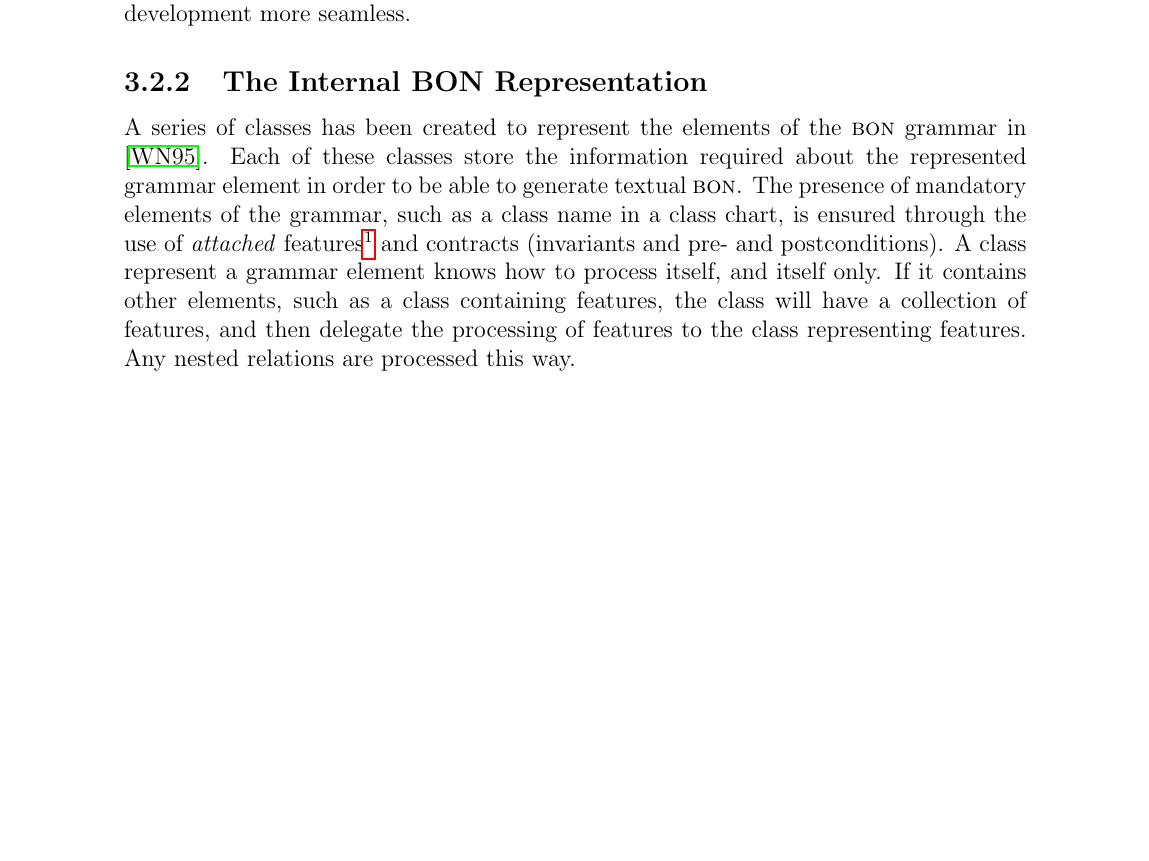
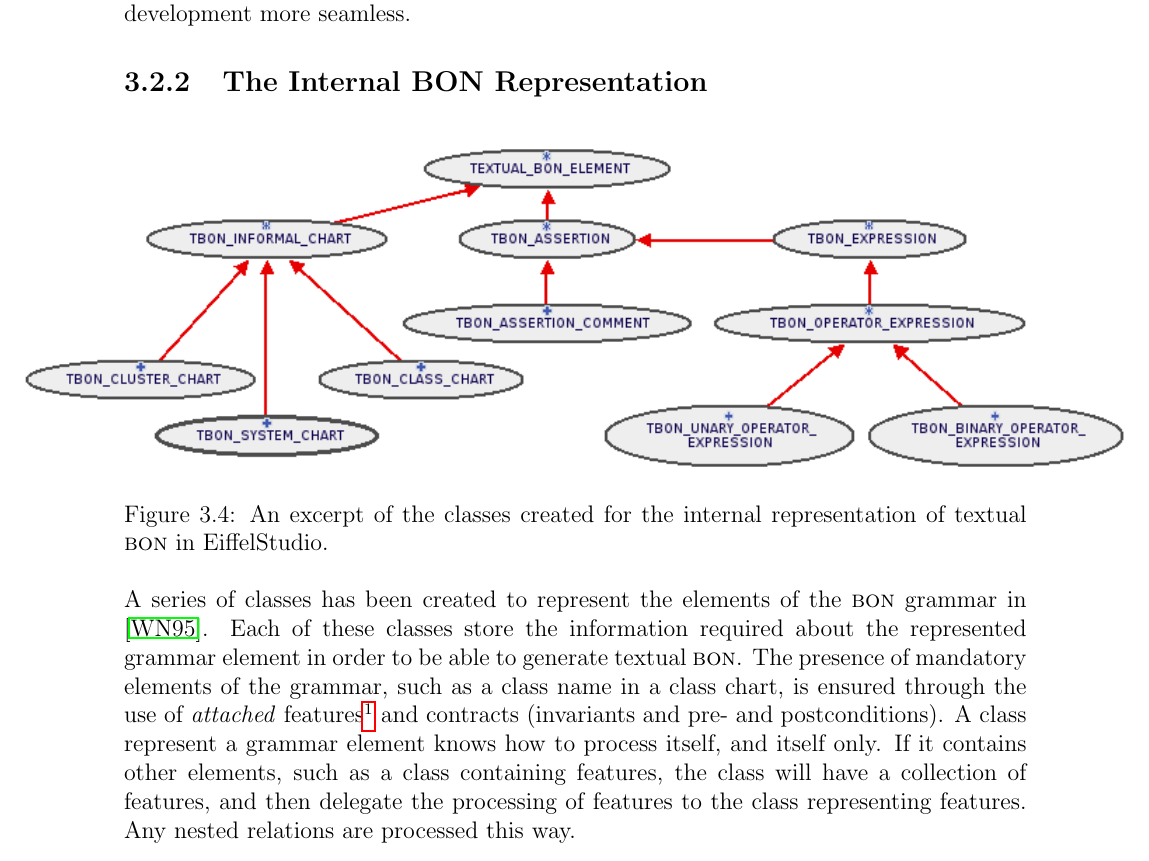
Before and after one commit to tdidriksen/BON-ES-Report, a LaTeX thesis (master.tex, which reads implementation-bon-extraction.tex): part of page 23 of 60, cut so that both start at the same text, the shorter picture padded with empty space. Compiled offline with pdfLaTeX.

Commit message:
Added image to design-bon-extraction.tex

```diff
--- a/implementation-bon-extraction.tex
+++ b/implementation-bon-extraction.tex
@@ -26,6 +26,13 @@ The output strategies inherits a feature called \textit{process$\_$class$\_$as}.
 To keep the \textsc{bon} formatters and output strategies both similar, yet distinct at the same time, they both inherit from a shared deferred class, as it can be seen in figures \ref{fig:textual_bon_formatter} and \ref{fig:bon-extraction-output-strategy}. This gives them a polymorphic characteristic, which makes handling these classes easier as it is not always needed know whether you are in formal or informal context at a given point in time. This is not utilized by this project, but is done to make future development more seamless.
 
 \subsection{The Internal BON Representation}
+\begin{figure}[H]
+\centerline{
+\includegraphics[scale=0.7]{images/bon-extractor-mog-overview.png}
+}
+\caption{An excerpt of the classes created for the internal representation of textual \bon{} in EiffelStudio.}
+\label{fig:textual_bon_formatter}
+\end{figure}
 A series of classes has been created to represent the elements of the \bon{} grammar in \cite{walden1995}. Each of these classes store the information required about the represented grammar element in order to be able to generate textual \bon{}. The presence of mandatory elements of the grammar, such as a class name in a class chart, is ensured through the use of  \textit{attached} features\footnote{In the world of Eiffel, the \textit{attached} keyword ensures that a reference cannot be \textit{Void}. Thus, it must refer to an object.} and contracts (invariants and pre- and postconditions). A class represent a grammar element knows how to process itself, and itself only. If it contains other elements, such as a class containing features, the class will have a collection of features, and then delegate the processing of features to the class representing features. Any nested relations are processed this way.
 
 \paragraph{}
```
